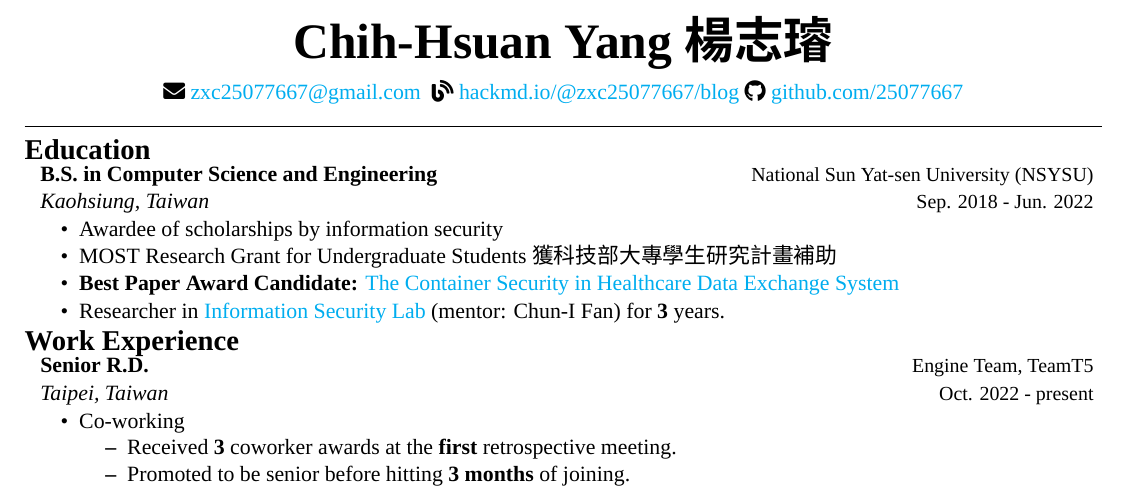
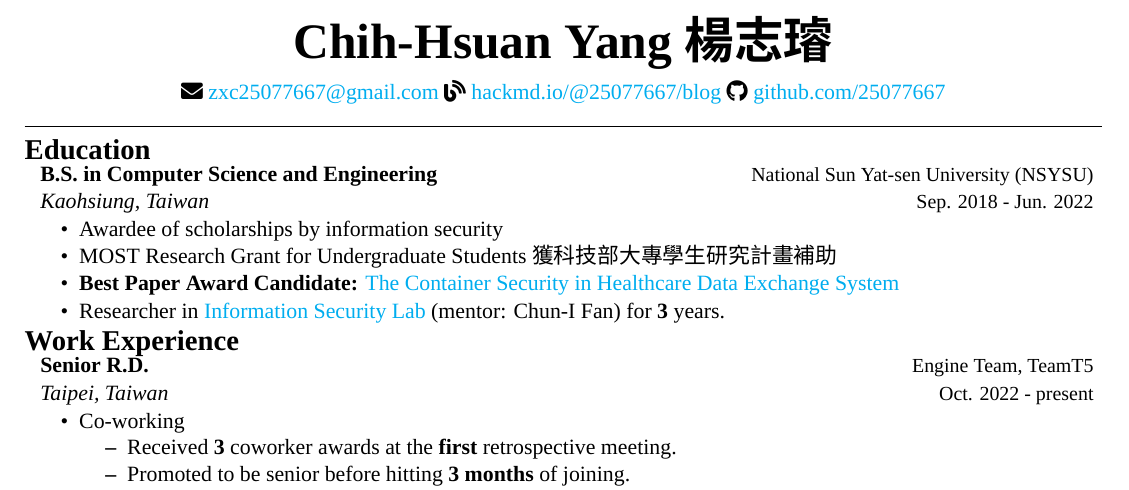
Before and after one commit to 25077667/Resume, a LaTeX CV (resume/resume.tex, which reads resume/src/head.tex): part of the page, cut so that both start at the same text. Compiled offline with XeLaTeX; a missing font is replaced by an installed copy or a similar font.

Commit message:
Fix blog link error

```diff
--- a/resume/src/head.tex
+++ b/resume/src/head.tex
@@ -3,8 +3,8 @@
 \end{center}
 
 \begin{center}
-    \email{zxc25077667@gmail.com    }
-    \blog{https://hackmd.io/@zxc25077667/blog}
+    \email{zxc25077667@gmail.com}
+    \blog{https://hackmd.io/@25077667/blog}
     \github{https://github.com/25077667}      \\
     \rule{\textwidth}{0.5pt}
 \end{center}
```
Also changed, not shown: resume/resume.pdf.
